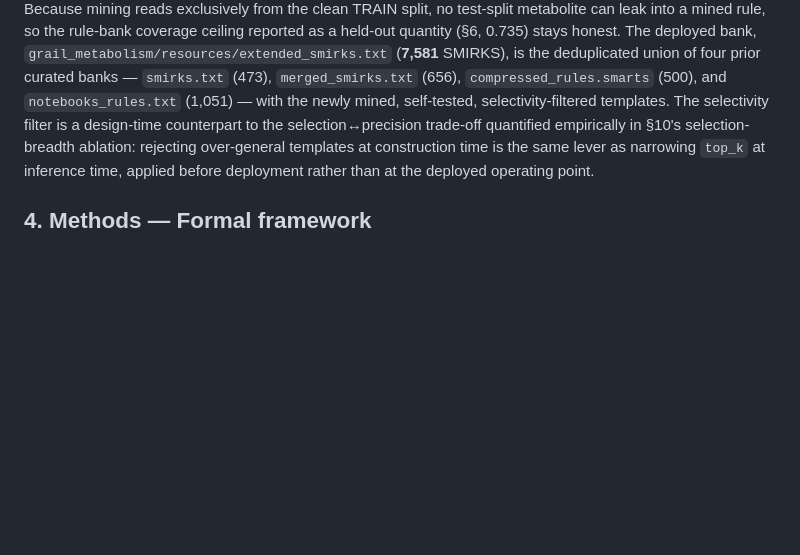
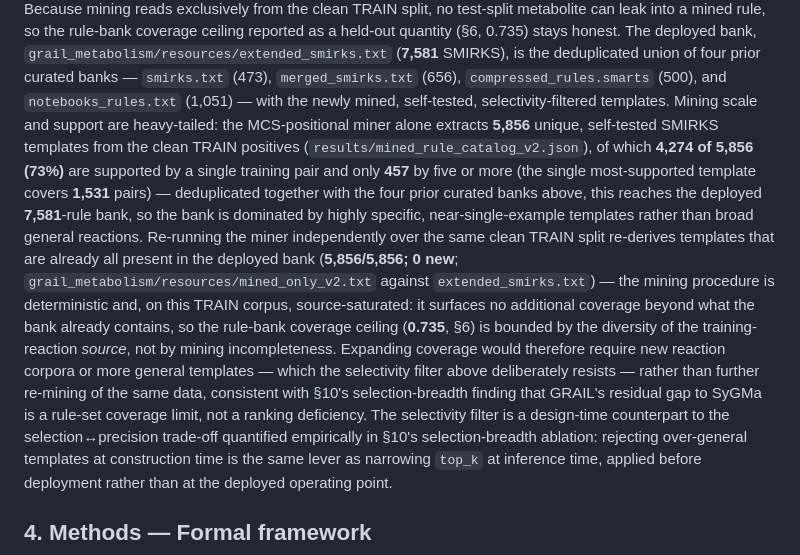
Before and after one commit to doctawho42/GRAIL, a Markdown page: docs/benchmark/manuscript.md, the part around the change. Drawn GitHub-style; blank space fills up the shorter version.

Commit message:
docs(manuscript): §3 rule-mining statistics + source-saturation result

```diff
--- a/docs/benchmark/manuscript.md
+++ b/docs/benchmark/manuscript.md
@@ -240,7 +240,23 @@ reported as a held-out quantity (§6, 0.735) stays honest. The deployed bank,
 `grail_metabolism/resources/extended_smirks.txt` (**7,581** SMIRKS), is the deduplicated union of
 four prior curated banks — `smirks.txt` (473), `merged_smirks.txt` (656), `compressed_rules.smarts`
 (500), and `notebooks_rules.txt` (1,051) — with the newly mined, self-tested, selectivity-filtered
-templates. The selectivity filter is a design-time counterpart to the selection↔precision trade-off
+templates. Mining scale and support are heavy-tailed: the MCS-positional miner alone extracts
+**5,856** unique, self-tested SMIRKS templates from the clean TRAIN positives
+(`results/mined_rule_catalog_v2.json`), of which **4,274 of 5,856 (73%)** are supported by a single
+training pair and only **457** by five or more (the single most-supported template covers **1,531**
+pairs) — deduplicated together with the four prior curated banks above, this reaches the deployed
+**7,581**-rule bank, so the bank is dominated by highly specific, near-single-example templates
+rather than broad general reactions. Re-running the miner independently over the same clean TRAIN
+split re-derives templates that are already all present in the deployed bank (**5,856/5,856; 0
+new**; `grail_metabolism/resources/mined_only_v2.txt` against `extended_smirks.txt`) — the mining
+procedure is deterministic and, on this TRAIN corpus, source-saturated: it surfaces no additional
+coverage beyond what the bank already contains, so the rule-bank coverage ceiling (**0.735**, §6)
+is bounded by the diversity of the training-reaction *source*, not by mining incompleteness.
+Expanding coverage would therefore require new reaction corpora or more general templates — which
+the selectivity filter above deliberately resists — rather than further re-mining of the same data,
+consistent with §10's selection-breadth finding that GRAIL's residual gap to SyGMa is a rule-set
+coverage limit, not a ranking deficiency. The selectivity filter is a design-time counterpart to the
+selection↔precision trade-off
 quantified empirically in §10's selection-breadth ablation: rejecting over-general templates at
 construction time is the same lever as narrowing `top_k` at inference time, applied before
 deployment rather than at the deployed operating point.
```
